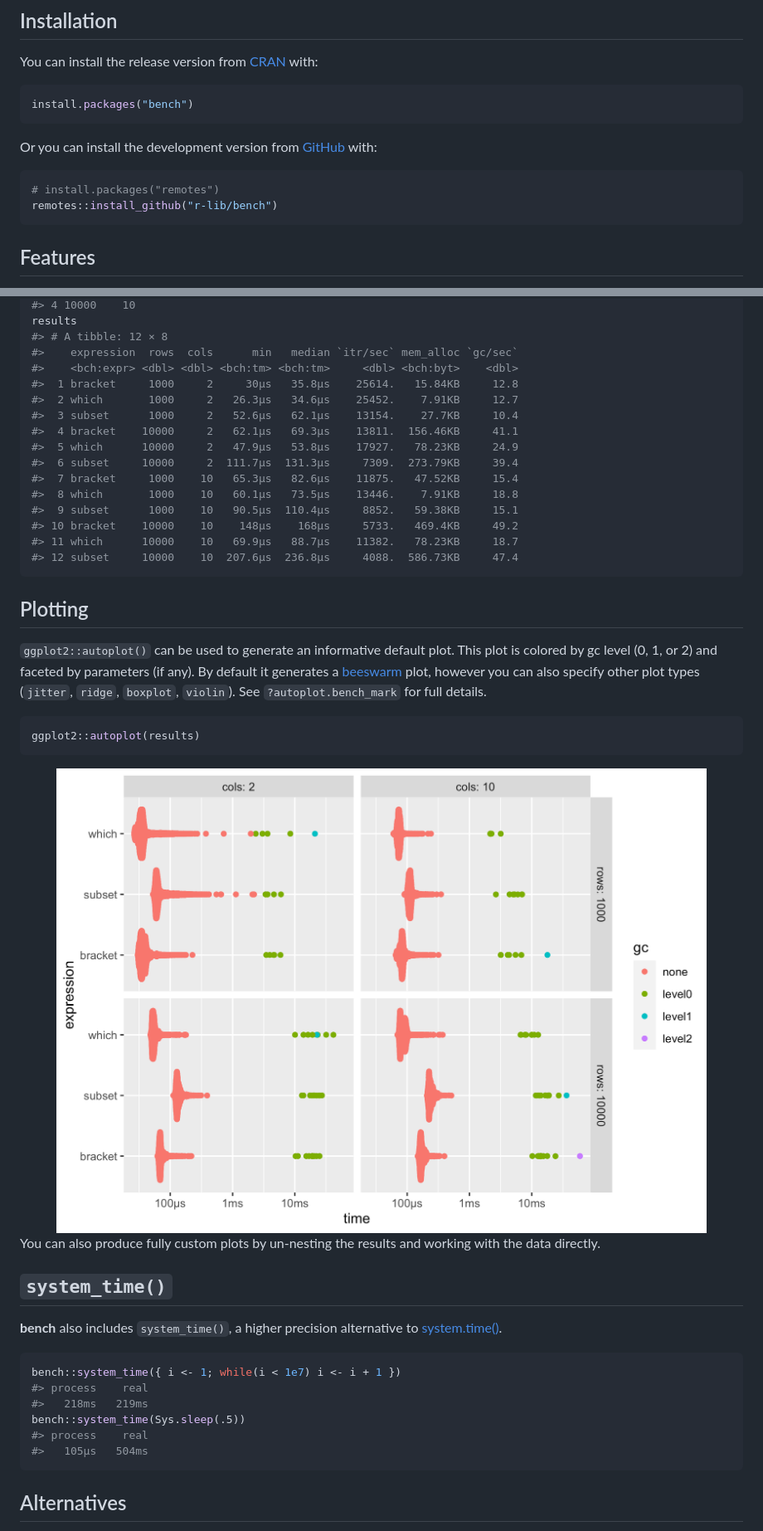
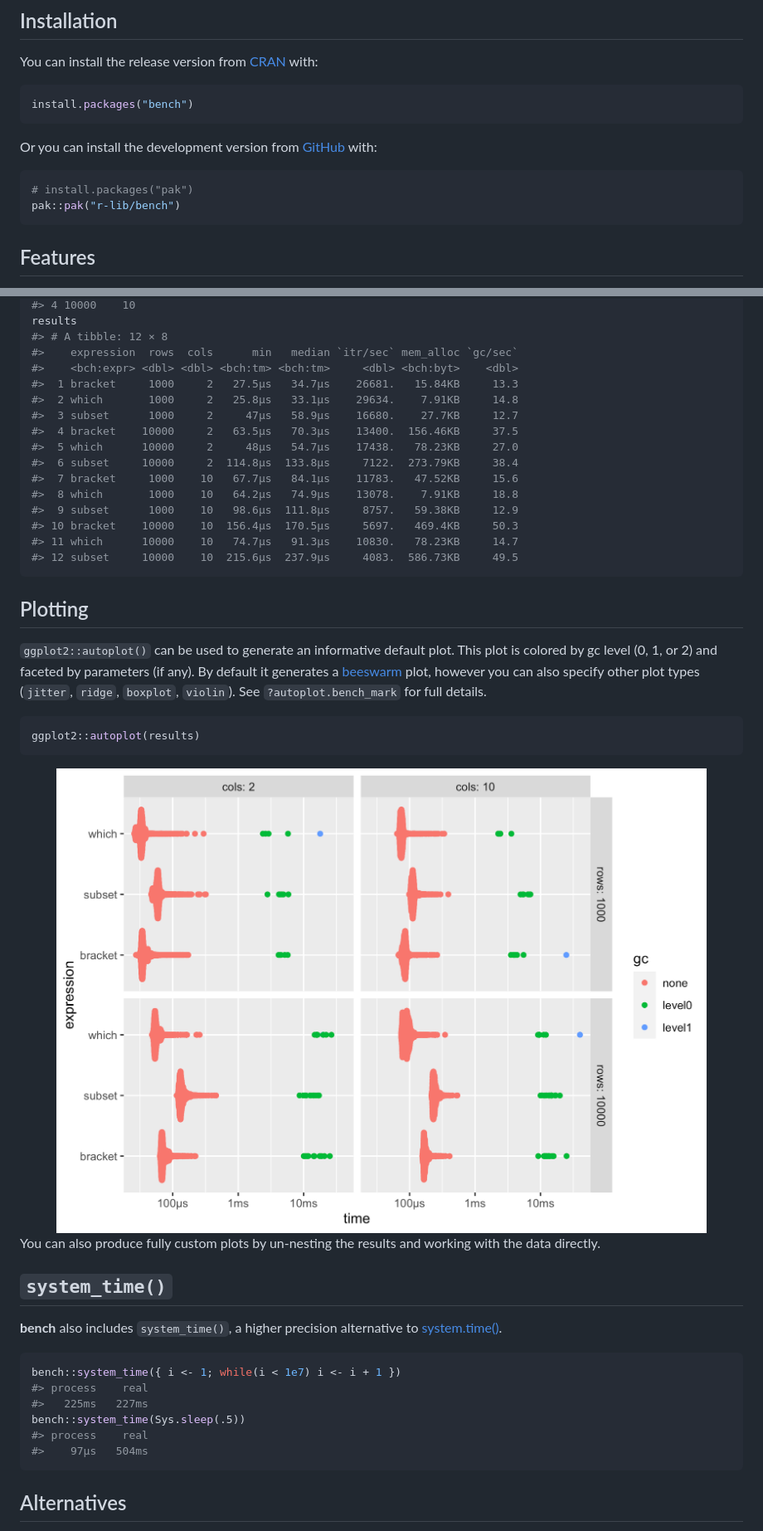
Before and after one commit to r-lib/bench, a Markdown page: README.md, 2 parts joined by grey strips. Shown: that part at 83% size. Rendered like a GitHub page; pictures changed too: man/figures/README-autoplot-1.png.

Commit message:
Recommend pak for installation

````diff
--- a/README.md
+++ b/README.md
@@ -28,8 +28,8 @@ Or you can install the development version from
 [GitHub](https://github.com/) with:
 
 ``` r
-# install.packages("remotes")
-remotes::install_github("r-lib/bench")
+# install.packages("pak")
+pak::pak("r-lib/bench")
 ```
 
 ## Features
@@ -189,18 +189,18 @@ results
 #> # A tibble: 12 × 8
 #>    expression  rows  cols      min   median `itr/sec` mem_alloc `gc/sec`
 #>    <bch:expr> <dbl> <dbl> <bch:tm> <bch:tm>     <dbl> <bch:byt>    <dbl>
-#>  1 bracket     1000     2     30µs   35.8µs    25614.   15.84KB     12.8
-#>  2 which       1000     2   26.3µs   34.6µs    25452.    7.91KB     12.7
-#>  3 subset      1000     2   52.6µs   62.1µs    13154.    27.7KB     10.4
-#>  4 bracket    10000     2   62.1µs   69.3µs    13811.  156.46KB     41.1
-#>  5 which      10000     2   47.9µs   53.8µs    17927.   78.23KB     24.9
-#>  6 subset     10000     2  111.7µs  131.3µs     7309.  273.79KB     39.4
-#>  7 bracket     1000    10   65.3µs   82.6µs    11875.   47.52KB     15.4
-#>  8 which       1000    10   60.1µs   73.5µs    13446.    7.91KB     18.8
-#>  9 subset      1000    10   90.5µs  110.4µs     8852.   59.38KB     15.1
-#> 10 bracket    10000    10    148µs    168µs     5733.   469.4KB     49.2
-#> 11 which      10000    10   69.9µs   88.7µs    11382.   78.23KB     18.7
-#> 12 subset     10000    10  207.6µs  236.8µs     4088.  586.73KB     47.4
+#>  1 bracket     1000     2   27.5µs   34.7µs    26681.   15.84KB     13.3
+#>  2 which       1000     2   25.8µs   33.1µs    29634.    7.91KB     14.8
+#>  3 subset      1000     2     47µs   58.9µs    16680.    27.7KB     12.7
+#>  4 bracket    10000     2   63.5µs   70.3µs    13400.  156.46KB     37.5
+#>  5 which      10000     2     48µs   54.7µs    17438.   78.23KB     27.0
+#>  6 subset     10000     2  114.8µs  133.8µs     7122.  273.79KB     38.4
+#>  7 bracket     1000    10   67.7µs   84.1µs    11783.   47.52KB     15.6
+#>  8 which       1000    10   64.2µs   74.9µs    13078.    7.91KB     18.8
+#>  9 subset      1000    10   98.6µs  111.8µs     8757.   59.38KB     12.9
+#> 10 bracket    10000    10  156.4µs  170.5µs     5697.   469.4KB     50.3
+#> 11 which      10000    10   74.7µs   91.3µs    10830.   78.23KB     14.7
+#> 12 subset     10000    10  215.6µs  237.9µs     4083.  586.73KB     49.5
 ```
 
 ## Plotting
@@ -230,10 +230,10 @@ to
 ``` r
 bench::system_time({ i <- 1; while(i < 1e7) i <- i + 1 })
 #> process    real
-#>   218ms   219ms
+#>   225ms   227ms
 bench::system_time(Sys.sleep(.5))
 #> process    real
-#>   105µs   504ms
+#>    97µs   504ms
 ```
 
 ## Alternatives
````
Also changed, not shown: other parts of README.md (+6 -6 lines), 1 other file.
